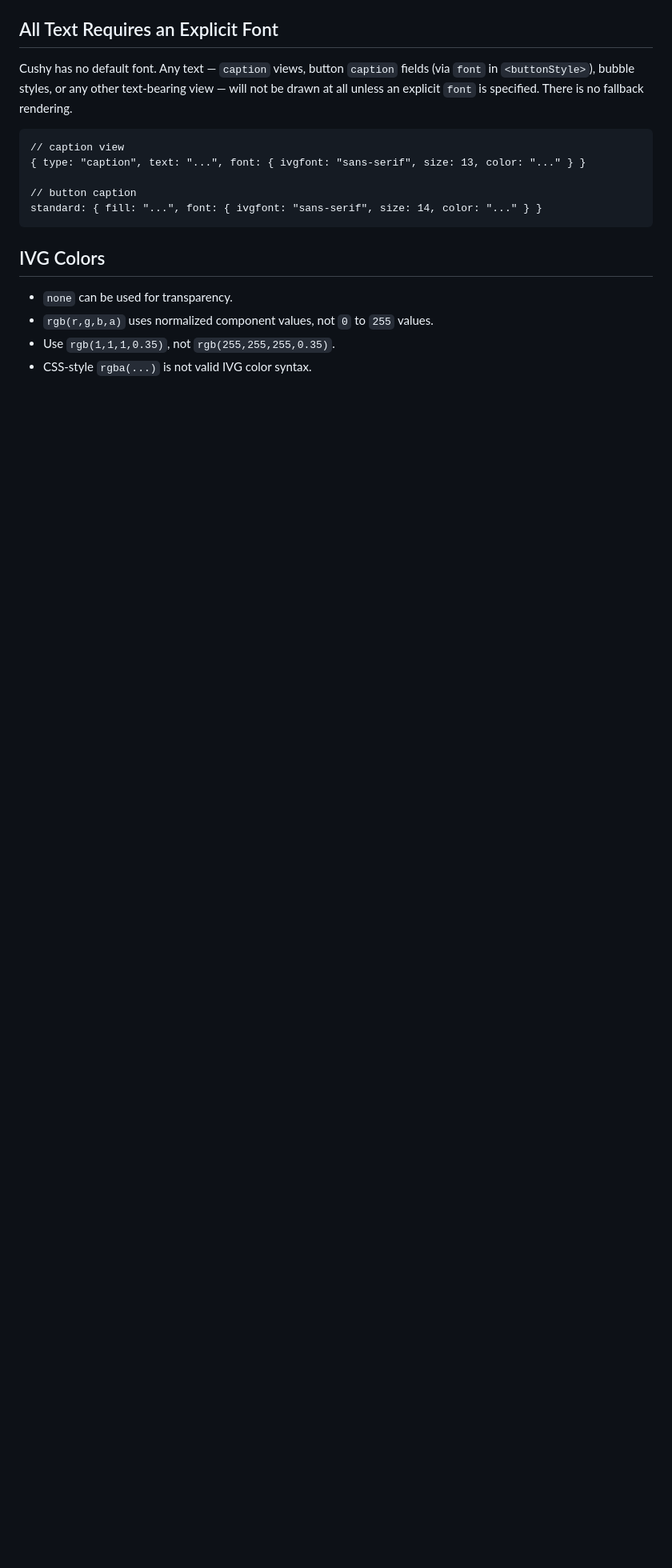
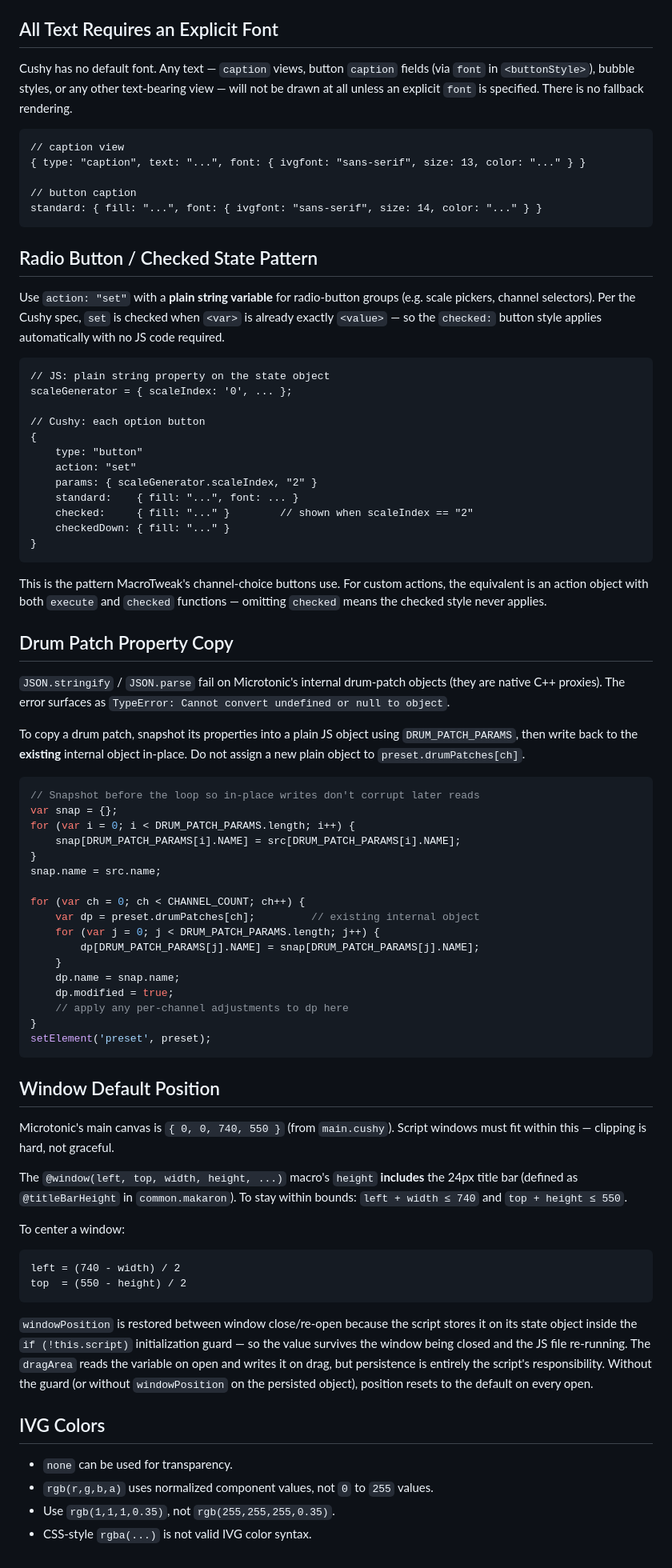
Before and after one commit to malstrom72/microtonic-scripts-sdk, a Markdown page: agents/microtonic-script-writer/cushy-notes.md, the part around the change. Shown at 80% size. Drawn GitHub-style; blank space fills up the shorter version.

Commit message:
Add Cushy UI patterns and Microtonic tips
Document several Cushy/UI and Microtonic scripting patterns: explains radio-button/checked-state behavior using action:"set" with plain string variables (checked style applies automatically), shows how to copy Microtonic drum-patch properties by snapshotting into a plain object and writing back in-place (avoid JSON.stringify/parse and replacing native C++ proxy objects), and clarifies window default canvas bounds and title-bar sizing (including persistence of windowPosition). These notes help script authors avoid common pitfalls and layout issues.

````diff
--- a/agents/microtonic-script-writer/cushy-notes.md
+++ b/agents/microtonic-script-writer/cushy-notes.md
@@ -102,6 +102,86 @@ fallback rendering.
 standard: { fill: "...", font: { ivgfont: "sans-serif", size: 14, color: "..." } }
 ```
 
+## Radio Button / Checked State Pattern
+
+Use `action: "set"` with a **plain string variable** for radio-button groups
+(e.g. scale pickers, channel selectors). Per the Cushy spec, `set` is checked
+when `<var>` is already exactly `<value>` — so the `checked:` button style
+applies automatically with no JS code required.
+
+```
+// JS: plain string property on the state object
+scaleGenerator = { scaleIndex: '0', ... };
+
+// Cushy: each option button
+{
+    type: "button"
+    action: "set"
+    params: { scaleGenerator.scaleIndex, "2" }
+    standard:    { fill: "...", font: ... }
+    checked:     { fill: "..." }        // shown when scaleIndex == "2"
+    checkedDown: { fill: "..." }
+}
+```
+
+This is the pattern MacroTweak's channel-choice buttons use. For custom actions,
+the equivalent is an action object with both `execute` and `checked` functions —
+omitting `checked` means the checked style never applies.
+
+## Drum Patch Property Copy
+
+`JSON.stringify` / `JSON.parse` fail on Microtonic's internal drum-patch
+objects (they are native C++ proxies). The error surfaces as
+`TypeError: Cannot convert undefined or null to object`.
+
+To copy a drum patch, snapshot its properties into a plain JS object using
+`DRUM_PATCH_PARAMS`, then write back to the **existing** internal object
+in-place. Do not assign a new plain object to `preset.drumPatches[ch]`.
+
+```javascript
+// Snapshot before the loop so in-place writes don't corrupt later reads
+var snap = {};
+for (var i = 0; i < DRUM_PATCH_PARAMS.length; i++) {
+    snap[DRUM_PATCH_PARAMS[i].NAME] = src[DRUM_PATCH_PARAMS[i].NAME];
+}
+snap.name = src.name;
+
+for (var ch = 0; ch < CHANNEL_COUNT; ch++) {
+    var dp = preset.drumPatches[ch];         // existing internal object
+    for (var j = 0; j < DRUM_PATCH_PARAMS.length; j++) {
+        dp[DRUM_PATCH_PARAMS[j].NAME] = snap[DRUM_PATCH_PARAMS[j].NAME];
+    }
+    dp.name = snap.name;
+    dp.modified = true;
+    // apply any per-channel adjustments to dp here
+}
+setElement('preset', preset);
+```
+
+## Window Default Position
+
+Microtonic's main canvas is `{ 0, 0, 740, 550 }` (from `main.cushy`). Script
+windows must fit within this — clipping is hard, not graceful.
+
+The `@window(left, top, width, height, ...)` macro's `height` **includes** the
+24px title bar (defined as `@titleBarHeight` in `common.makaron`). To stay
+within bounds: `left + width ≤ 740` and `top + height ≤ 550`.
+
+To center a window:
+
+```
+left = (740 - width) / 2
+top  = (550 - height) / 2
+```
+
+`windowPosition` is restored between window close/re-open because the script
+stores it on its state object inside the `if (!this.script)` initialization
+guard — so the value survives the window being closed and the JS file re-running.
+The `dragArea` reads the variable on open and writes it on drag, but persistence
+is entirely the script's responsibility. Without the guard (or without
+`windowPosition` on the persisted object), position resets to the default on
+every open.
+
 ## IVG Colors
 
 - `none` can be used for transparency.
````
